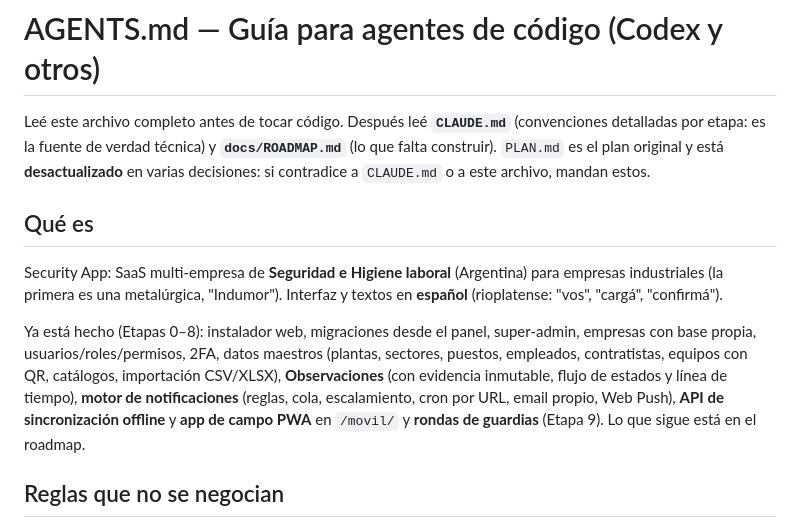
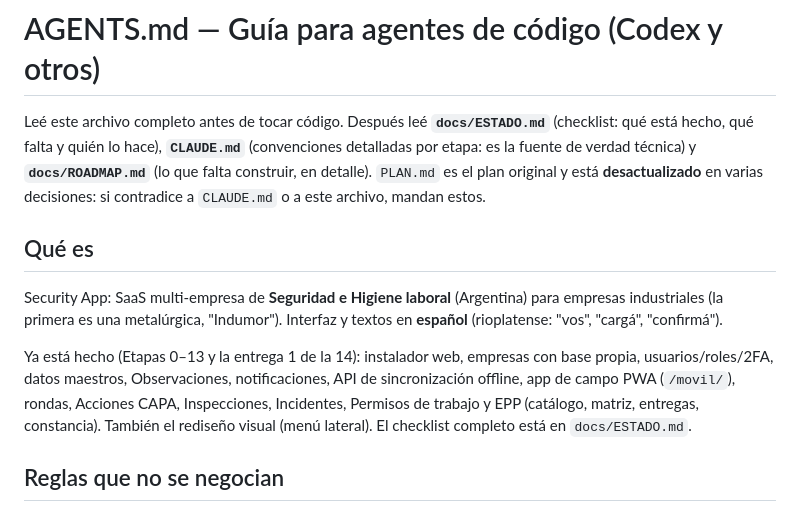
Before and after one commit to SantiBcrra/Security-App, a Markdown page: AGENTS.md, the part around one of its changes. Rendered like a GitHub page.

```diff
--- a/AGENTS.md
+++ b/AGENTS.md
@@ -1,8 +1,8 @@
 # AGENTS.md — Guía para agentes de código (Codex y otros)
 
-Leé este archivo completo antes de tocar código. Después leé **`CLAUDE.md`** (convenciones
-detalladas por etapa: es la fuente de verdad técnica) y **`docs/ROADMAP.md`** (lo que falta
-construir). `PLAN.md` es el plan original y está **desactualizado** en varias decisiones: si
+Leé este archivo completo antes de tocar código. Después leé **`docs/ESTADO.md`** (checklist: qué está
+hecho, qué falta y quién lo hace), **`CLAUDE.md`** (convenciones detalladas por etapa: es la fuente de
+verdad técnica) y **`docs/ROADMAP.md`** (lo que falta construir, en detalle). `PLAN.md` es el plan original y está **desactualizado** en varias decisiones: si
 contradice a `CLAUDE.md` o a este archivo, mandan estos.
 
 ## Qué es
@@ -10,12 +10,10 @@ Security App: SaaS multi-empresa de **Seguridad e Higiene laboral** (Argentina)
 industriales (la primera es una metalúrgica, "Indumor"). Interfaz y textos en **español**
 (rioplatense: "vos", "cargá", "confirmá").
 
-Ya está hecho (Etapas 0–8): instalador web, migraciones desde el panel, super-admin, empresas con
-base propia, usuarios/roles/permisos, 2FA, datos maestros (plantas, sectores, puestos, empleados,
-contratistas, equipos con QR, catálogos, importación CSV/XLSX), **Observaciones** (con evidencia
-inmutable, flujo de estados y línea de tiempo), **motor de notificaciones** (reglas, cola,
-escalamiento, cron por URL, email propio, Web Push), **API de sincronización offline** y **app de
-campo PWA** en `/movil/` y **rondas de guardias** (Etapa 9). Lo que sigue está en el roadmap.
+Ya está hecho (Etapas 0–13 y la entrega 1 de la 14): instalador web, empresas con base propia, usuarios/roles/2FA,
+datos maestros, Observaciones, notificaciones, API de sincronización offline, app de campo PWA (`/movil/`), rondas,
+Acciones CAPA, Inspecciones, Incidentes, Permisos de trabajo y EPP (catálogo, matriz, entregas, constancia). También
+el rediseño visual (menú lateral). El checklist completo está en `docs/ESTADO.md`.
 
 ## Reglas que no se negocian
 1. **Despliegue sin consola**: se instala copiando archivos + base vacía + `/install` en el
```
Also changed, not shown: other parts of AGENTS.md (+27 -9 lines), docs/ESTADO.md (added, +60 -0 lines), docs/ROADMAP.md (+4 -2 lines).
